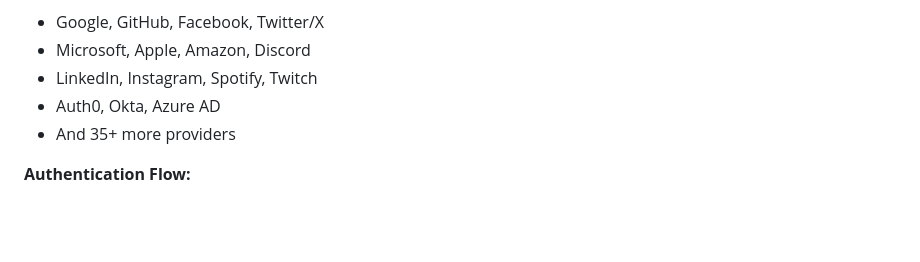
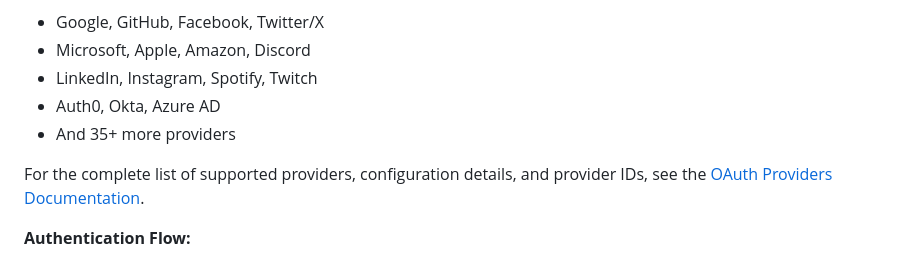
Before and after one commit to animalet/sargantana-go, a Markdown page: README.md, the part around the change. Rendered like a GitHub page; blank space fills up the shorter version.

Commit message:
feat: update OAuth providers documentation with provider IDs and additional details

```diff
--- a/README.md
+++ b/README.md
@@ -356,6 +356,8 @@ go run main.go
 - Auth0, Okta, Azure AD
 - And 35+ more providers
 
+For the complete list of supported providers, configuration details, and provider IDs, see the [OAuth Providers Documentation](docs/oauth-providers.md).
+
 **Authentication Flow:**
 
 1. Visit `/auth/{provider}` to start OAuth flow
```
Also changed, not shown: docs/oauth-providers.md (+60 -60 lines).
